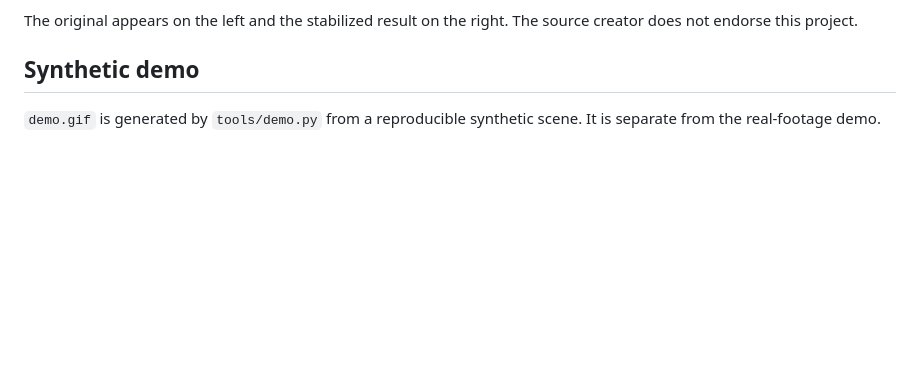
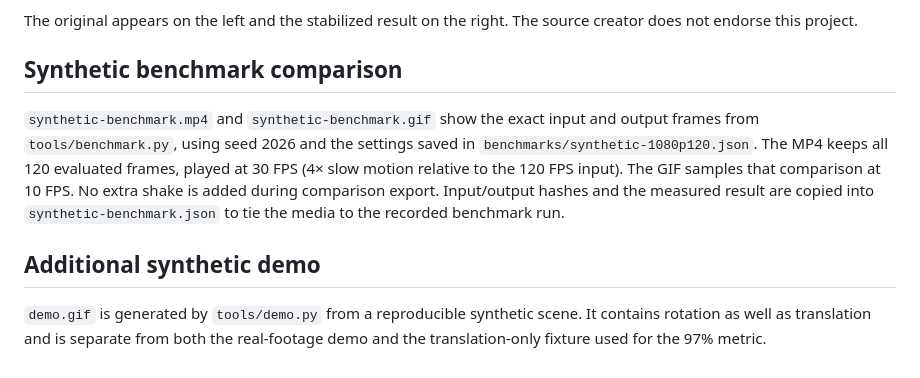
Before and after one commit to varunmenon0/SteadyFrame, a Markdown page: docs/MEDIA.md, the part around the change. Rendered like a GitHub page; blank space fills up the shorter version.

```diff
--- a/docs/MEDIA.md
+++ b/docs/MEDIA.md
@@ -15,7 +15,18 @@ seconds at 10 FPS. The demo is silent. No artificial camera shake was added.
 The original appears on the left and the stabilized result on the right.
 The source creator does not endorse this project.
 
-## Synthetic demo
+## Synthetic benchmark comparison
+
+`synthetic-benchmark.mp4` and `synthetic-benchmark.gif` show the exact input and
+output frames from `tools/benchmark.py`, using seed 2026 and the settings saved
+in `benchmarks/synthetic-1080p120.json`. The MP4 keeps all 120 evaluated frames,
+played at 30 FPS (4× slow motion relative to the 120 FPS input). The GIF samples
+that comparison at 10 FPS. No extra shake is added during comparison export.
+Input/output hashes and the measured result are copied into
+`synthetic-benchmark.json` to tie the media to the recorded benchmark run.
+
+## Additional synthetic demo
 
 `demo.gif` is generated by `tools/demo.py` from a reproducible synthetic scene.
-It is separate from the real-footage demo.
+It contains rotation as well as translation and is separate from both the
+real-footage demo and the translation-only fixture used for the 97% metric.
```
Also changed, not shown: README.md (+9 -1 lines), docs/browser-interface.jpg, docs/synthetic-benchmark-interface.jpg (added), 7 other files.
